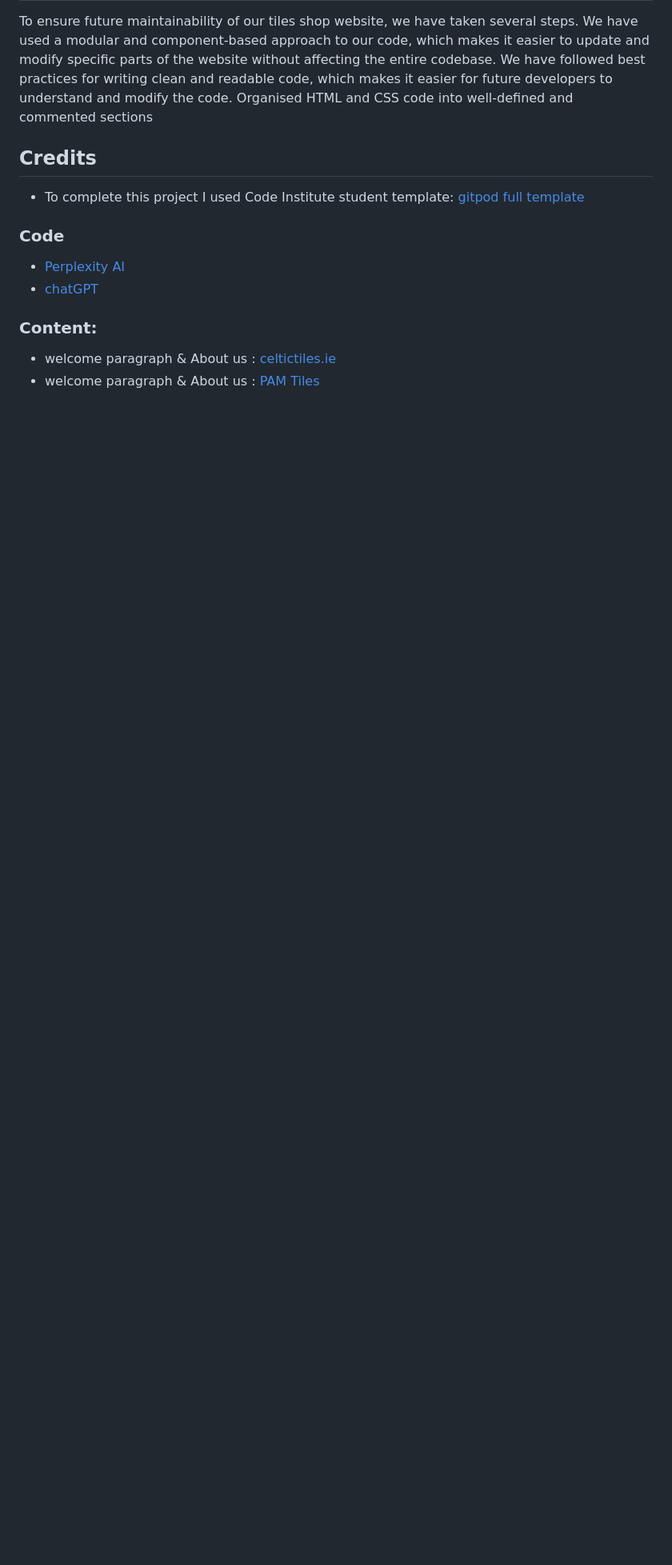
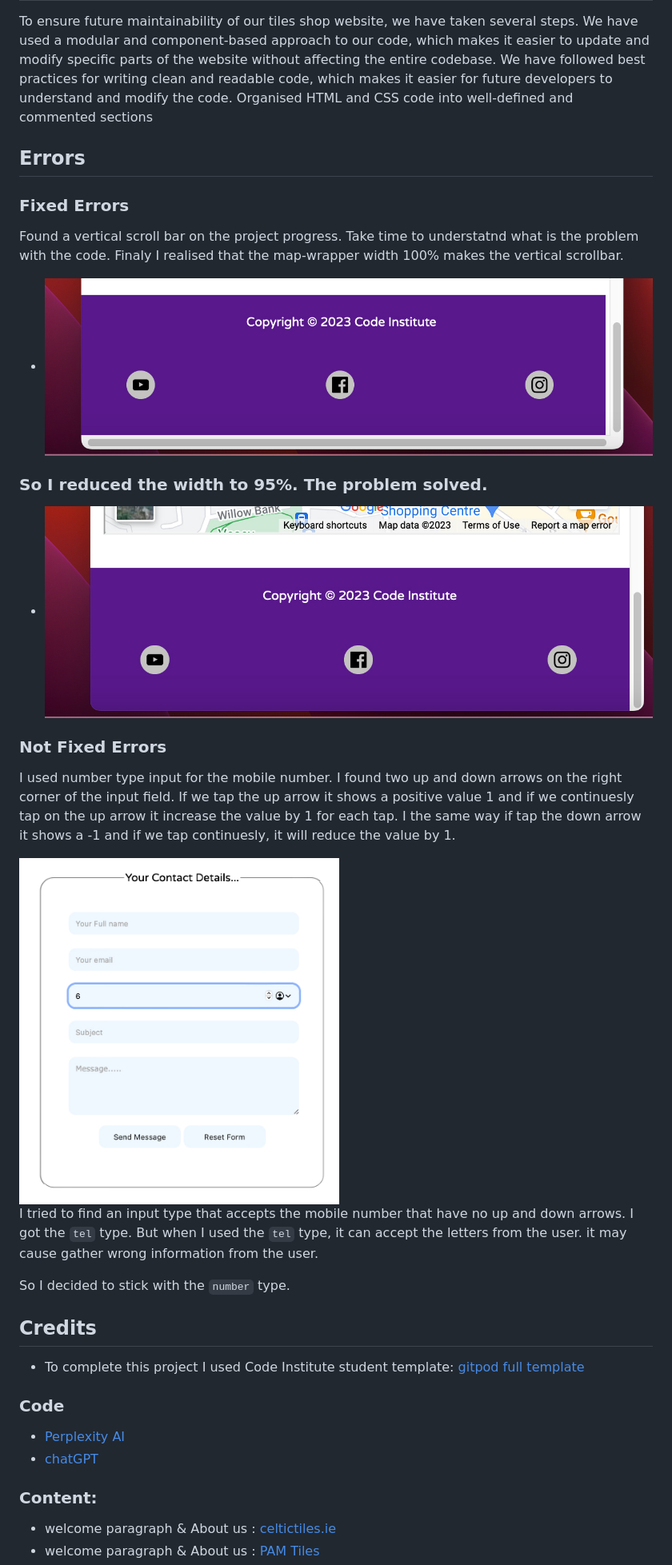
Before and after one commit to EbyChacko/project1_TilesWorld, a Markdown page: README.md, the part around the change. Shown: that part at 80% size. GitHub-like rendering; pictures changed too: assets/images/readme-images/form-mobile-number.jpg (added), assets/images/readme-images/no-vertical-scrollbar.jpg (added), assets/images/readme-images/vertical scrollbar.jpg (added); blank space fills up the shorter version.

Commit message:
add Error details and screenshot to the readme

```diff
--- a/README.md
+++ b/README.md
@@ -163,6 +163,31 @@ We have used a modular and component-based approach to our code, which makes it
 We have followed best practices for writing clean and readable code, which makes it easier for future developers to understand and modify the code.
 Organised HTML and CSS code into well-defined and commented sections
 
+## Errors
+
+### Fixed Errors
+
+Found a vertical scroll bar on the project progress. Take time to understatnd what is the problem with the code. Finaly I realised that the map-wrapper width 100% makes the vertical scrollbar.
+
+- <img src="assets/images/readme-images/vertical scrollbar.jpg" alt="Vertical Scroll Bar">
+
+### So I reduced the width to 95%. The problem solved.
+
+- <img src="assets/images/readme-images/no-vertical-scrollbar.jpg" alt=" No Vertical Scroll Bar">
+
+
+### Not Fixed Errors
+
+
+I used number type input for the mobile number. I found two up and down arrows on the right corner of the input field. If we tap the up arrow it shows a positive value 1 and if we continuesly tap on the up arrow it increase the value by 1 for each tap.
+I the same way if tap the down arrow it shows a -1 and if we tap continuesly, it will reduce the value by 1.
+
+<img src="assets/images/readme-images/form-mobile-number.jpg" width="400px" alt="Mobile Number input">
+
+I tried to find an input type that accepts the mobile number that have no up and down arrows. I got the `tel` type. But when I used the `tel` type, it can accept the letters from the user. it may cause gather wrong information from the user.
+
+So I decided to stick with the `number` type.
+
 ## Credits
 
 * To complete this project I used Code Institute student template: [gitpod full template](https://github.com/Code-Institute-Org/gitpod-full-template)
```
